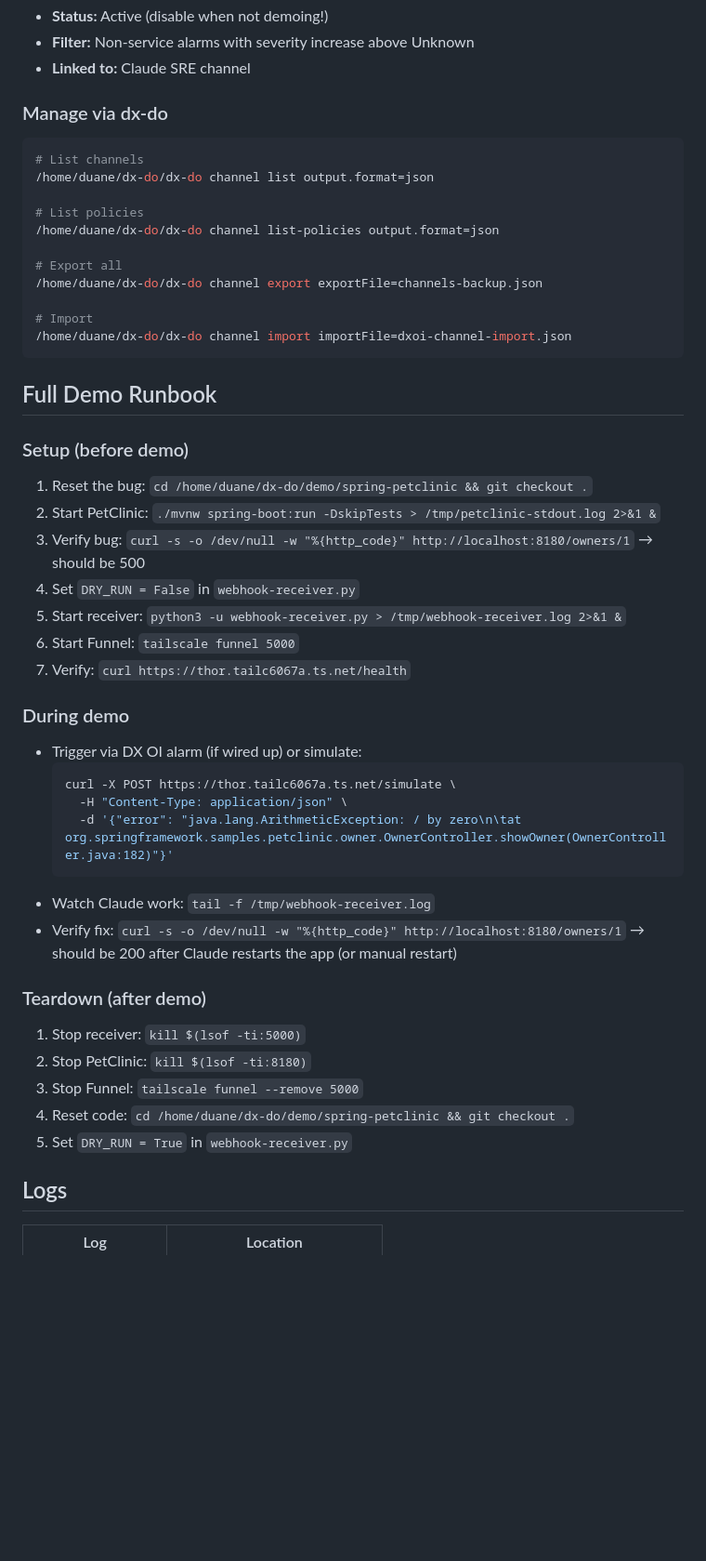
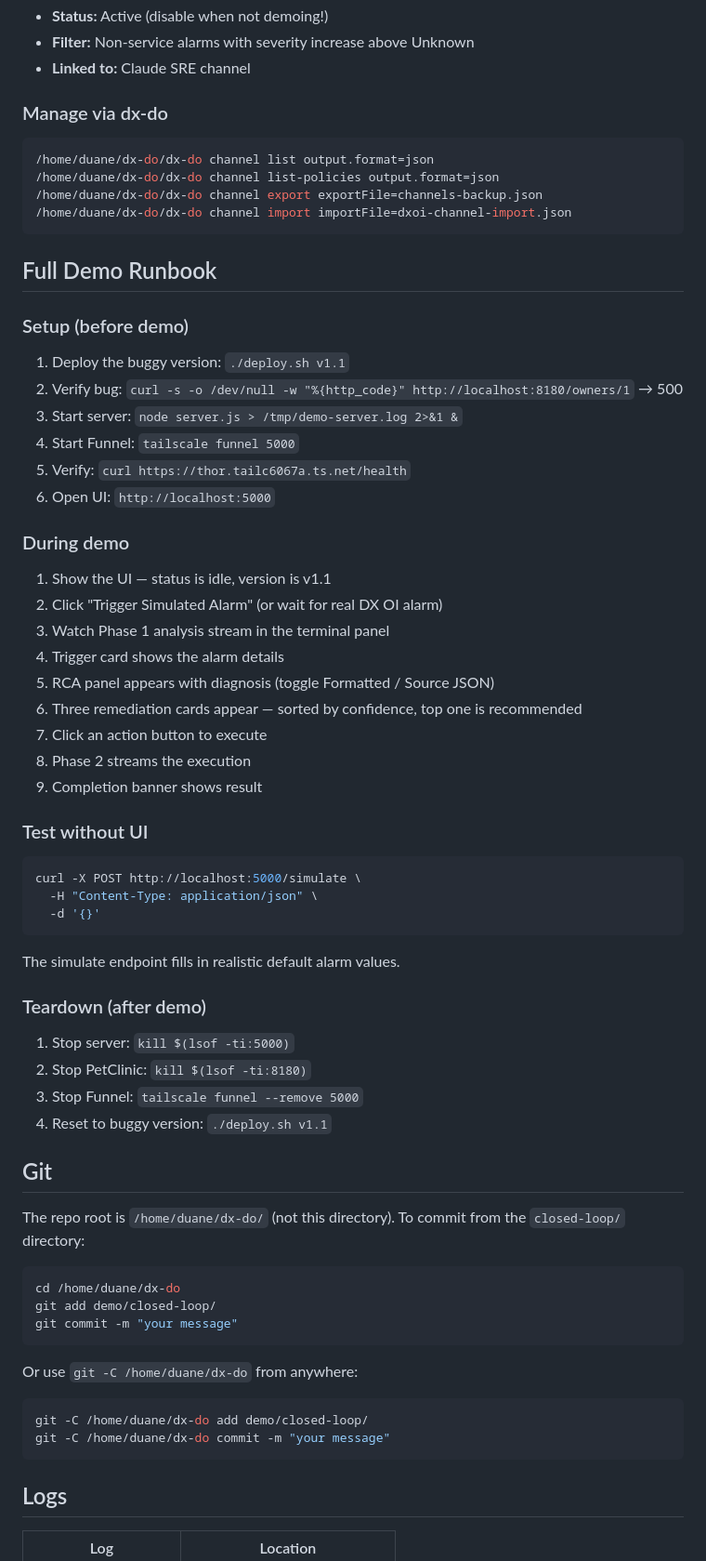
Before and after one commit to DuaneNielsen/threadly-demo, a Markdown page: CLAUDE.md, the part around one of its changes. Shown at 93% size. Drawn GitHub-style; blank space fills up the shorter version.

````diff
--- a/CLAUDE.md
+++ b/CLAUDE.md
@@ -136,16 +170,9 @@ curl https://thor.tailc6067a.ts.net/health
 ### Manage via dx-do
 
 ```bash
-# List channels
 /home/duane/dx-do/dx-do channel list output.format=json
-
-# List policies
 /home/duane/dx-do/dx-do channel list-policies output.format=json
-
-# Export all
 /home/duane/dx-do/dx-do channel export exportFile=channels-backup.json
-
-# Import
 /home/duane/dx-do/dx-do channel import importFile=dxoi-channel-import.json
 ```
 
@@ -153,32 +180,58 @@ curl https://thor.tailc6067a.ts.net/health
 
 ### Setup (before demo)
 
-1. Reset the bug: `cd /home/duane/dx-do/demo/spring-petclinic && git checkout .`
-2. Start PetClinic: `./mvnw spring-boot:run -DskipTests > /tmp/petclinic-stdout.log 2>&1 &`
-3. Verify bug: `curl -s -o /dev/null -w "%{http_code}" http://localhost:8180/owners/1` → should be 500
-4. Set `DRY_RUN = False` in `webhook-receiver.py`
-5. Start receiver: `python3 -u webhook-receiver.py > /tmp/webhook-receiver.log 2>&1 &`
-6. Start Funnel: `tailscale funnel 5000`
-7. Verify: `curl https://thor.tailc6067a.ts.net/health`
+1. Deploy the buggy version: `./deploy.sh v1.1`
+2. Verify bug: `curl -s -o /dev/null -w "%{http_code}" http://localhost:8180/owners/1` → 500
+3. Start server: `node server.js > /tmp/demo-server.log 2>&1 &`
+4. Start Funnel: `tailscale funnel 5000`
+5. Verify: `curl https://thor.tailc6067a.ts.net/health`
+6. Open UI: `http://localhost:5000`
 
 ### During demo
 
-- Trigger via DX OI alarm (if wired up) or simulate:
-  ```bash
-  curl -X POST https://thor.tailc6067a.ts.net/simulate \
-    -H "Content-Type: application/json" \
-    -d '{"error": "java.lang.ArithmeticException: / by zero\n\tat org.springframework.samples.petclinic.owner.OwnerController.showOwner(OwnerController.java:182)"}'
-  ```
-- Watch Claude work: `tail -f /tmp/webhook-receiver.log`
-- Verify fix: `curl -s -o /dev/null -w "%{http_code}" http://localhost:8180/owners/1` → should be 200 after Claude restarts the app (or manual restart)
+1. Show the UI — status is idle, version is v1.1
+2. Click "Trigger Simulated Alarm" (or wait for real DX OI alarm)
+3. Watch Phase 1 analysis stream in the terminal panel
+4. Trigger card shows the alarm details
+5. RCA panel appears with diagnosis (toggle Formatted / Source JSON)
+6. Three remediation cards appear — sorted by confidence, top one is recommended
+7. Click an action button to execute
+8. Phase 2 streams the execution
+9. Completion banner shows result
+
+### Test without UI
+
+```bash
+curl -X POST http://localhost:5000/simulate \
+  -H "Content-Type: application/json" \
+  -d '{}'
+```
+
+The simulate endpoint fills in realistic default alarm values.
 
 ### Teardown (after demo)
 
-1. Stop receiver: `kill $(lsof -ti:5000)`
+1. Stop server: `kill $(lsof -ti:5000)`
 2. Stop PetClinic: `kill $(lsof -ti:8180)`
 3. Stop Funnel: `tailscale funnel --remove 5000`
-4. Reset code: `cd /home/duane/dx-do/demo/spring-petclinic && git checkout .`
-5. Set `DRY_RUN = True` in `webhook-receiver.py`
+4. Reset to buggy version: `./deploy.sh v1.1`
+
+## Git
+
+The repo root is `/home/duane/dx-do/` (not this directory). To commit from the `closed-loop/` directory:
+
+```bash
+cd /home/duane/dx-do
+git add demo/closed-loop/
+git commit -m "your message"
+```
+
+Or use `git -C /home/duane/dx-do` from anywhere:
+
+```bash
+git -C /home/duane/dx-do add demo/closed-loop/
+git -C /home/duane/dx-do commit -m "your message"
+```
 
 ## Logs
 
````
Also changed, not shown: other parts of CLAUDE.md (+99 -56 lines).
